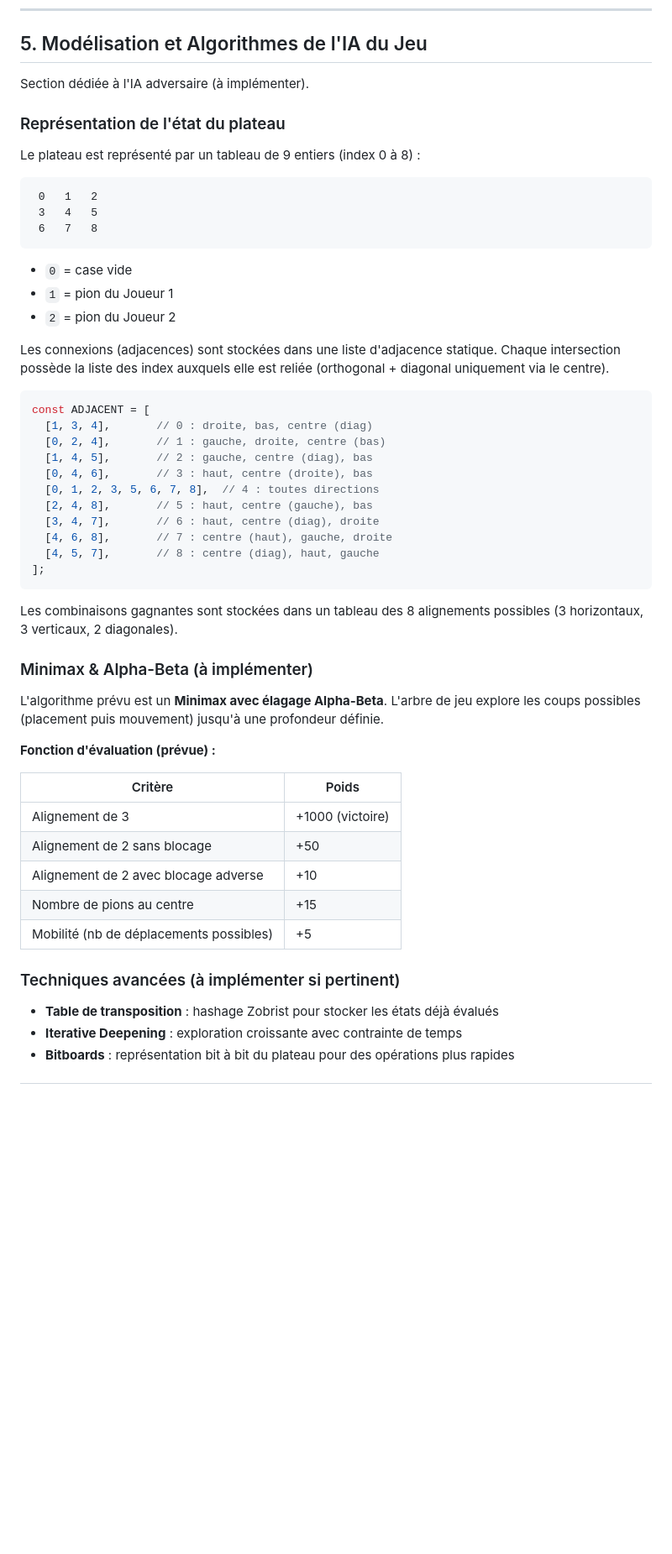
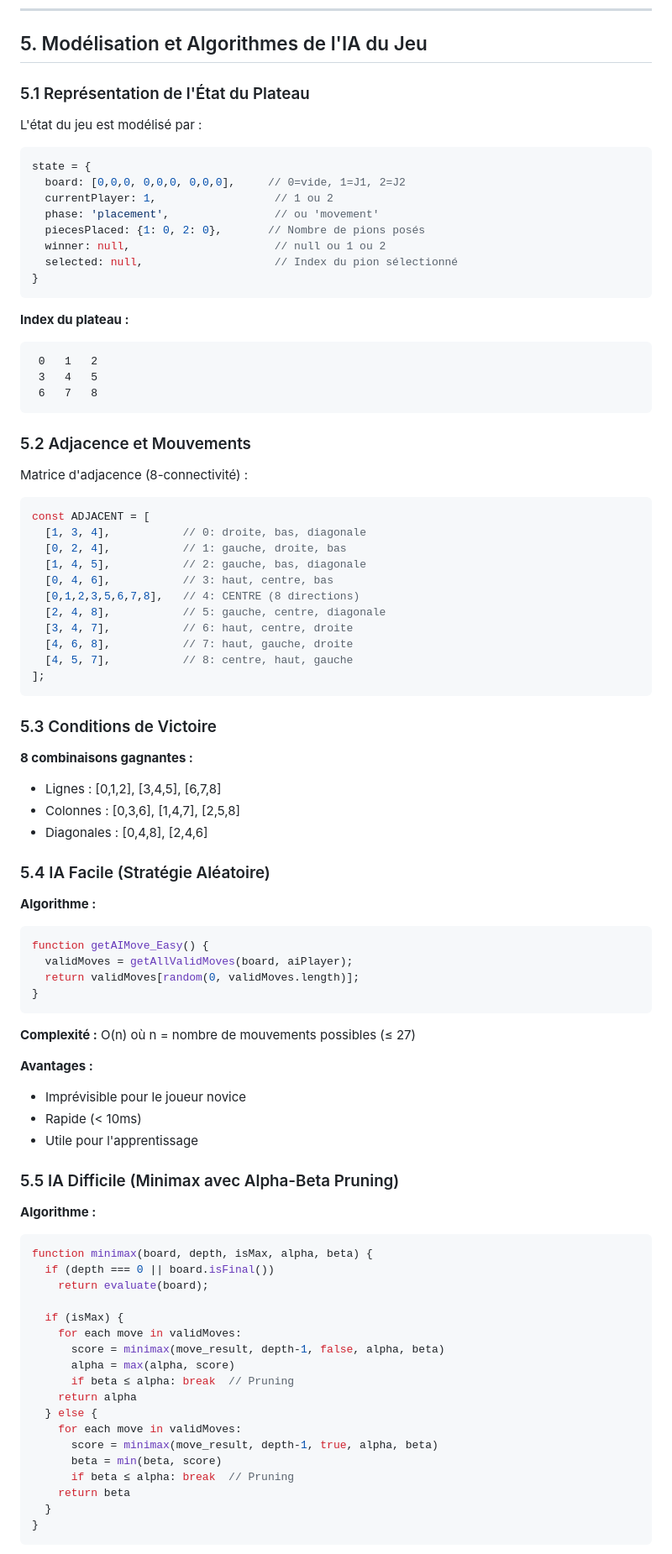
Before and after one commit to M0wx/fanor0na, a Markdown page: README.md, the part around one of its changes. Shown at 84% size. GitHub-like rendering; blank space fills up the shorter version.

````diff
--- a/README.md
+++ b/README.md
@@ -83,56 +86,91 @@ L'IA a permis de passer de zéro à une application fonctionnelle en moins d'une
 
 ## 5. Modélisation et Algorithmes de l'IA du Jeu
 
-Section dédiée à l'IA adversaire (à implémenter).
+### 5.1 Représentation de l'État du Plateau
 
-### Représentation de l'état du plateau
+L'état du jeu est modélisé par :
 
-Le plateau est représenté par un tableau de 9 entiers (index 0 à 8) :
+```javascript
+state = {
+  board: [0,0,0, 0,0,0, 0,0,0],     // 0=vide, 1=J1, 2=J2
+  currentPlayer: 1,                  // 1 ou 2
+  phase: 'placement',                // ou 'movement'
+  piecesPlaced: {1: 0, 2: 0},       // Nombre de pions posés
+  winner: null,                      // null ou 1 ou 2
+  selected: null,                    // Index du pion sélectionné
+}
+```
 
+**Index du plateau :**
 ```
  0   1   2
  3   4   5
  6   7   8
 ```
 
-- `0` = case vide
-- `1` = pion du Joueur 1
-- `2` = pion du Joueur 2
+### 5.2 Adjacence et Mouvements
 
-Les connexions (adjacences) sont stockées dans une liste d'adjacence statique. Chaque intersection possède la liste des index auxquels elle est reliée (orthogonal + diagonal uniquement via le centre).
+Matrice d'adjacence (8-connectivité) :
 
 ```javascript
 const ADJACENT = [
-  [1, 3, 4],       // 0 : droite, bas, centre (diag)
-  [0, 2, 4],       // 1 : gauche, droite, centre (bas)
-  [1, 4, 5],       // 2 : gauche, centre (diag), bas
-  [0, 4, 6],       // 3 : haut, centre (droite), bas
-  [0, 1, 2, 3, 5, 6, 7, 8],  // 4 : toutes directions
-  [2, 4, 8],       // 5 : haut, centre (gauche), bas
-  [3, 4, 7],       // 6 : haut, centre (diag), droite
-  [4, 6, 8],       // 7 : centre (haut), gauche, droite
-  [4, 5, 7],       // 8 : centre (diag), haut, gauche
+  [1, 3, 4],           // 0: droite, bas, diagonale
+  [0, 2, 4],           // 1: gauche, droite, bas
+  [1, 4, 5],           // 2: gauche, bas, diagonale
+  [0, 4, 6],           // 3: haut, centre, bas
+  [0,1,2,3,5,6,7,8],   // 4: CENTRE (8 directions)
+  [2, 4, 8],           // 5: gauche, centre, diagonale
+  [3, 4, 7],           // 6: haut, centre, droite
+  [4, 6, 8],           // 7: haut, gauche, droite
+  [4, 5, 7],           // 8: centre, haut, gauche
 ];
 ```
 
-Les combinaisons gagnantes sont stockées dans un tableau des 8 alignements possibles (3 horizontaux, 3 verticaux, 2 diagonales).
+### 5.3 Conditions de Victoire
 
-### Minimax & Alpha-Beta (à implémenter)
+**8 combinaisons gagnantes :**
+- Lignes : [0,1,2], [3,4,5], [6,7,8]
+- Colonnes : [0,3,6], [1,4,7], [2,5,8]
+- Diagonales : [0,4,8], [2,4,6]
 
-L'algorithme prévu est un **Minimax avec élagage Alpha-Beta**. L'arbre de jeu explore les coups possibles (placement puis mouvement) jusqu'à une profondeur définie.
+### 5.4 IA Facile (Stratégie Aléatoire)
 
-**Fonction d'évaluation (prévue) :**
+**Algorithme :**
+```javascript
+function getAIMove_Easy() {
+  validMoves = getAllValidMoves(board, aiPlayer);
+  return validMoves[random(0, validMoves.length)];
+}
+```
 
-| Critère | Poids |
-|---------|-------|
-| Alignement de 3 | +1000 (victoire) |
-| Alignement de 2 sans blocage | +50 |
-| Alignement de 2 avec blocage adverse | +10 |
-| Nombre de pions au centre | +15 |
-| Mobilité (nb de déplacements possibles) | +5 |
+**Complexité :** O(n) où n = nombre de mouvements possibles (≤ 27)
 
-### Techniques avancées (à implémenter si pertinent)
+**Avantages :**
+- Imprévisible pour le joueur novice
+- Rapide (< 10ms)
+- Utile pour l'apprentissage
 
-- **Table de transposition** : hashage Zobrist pour stocker les états déjà évalués
-- **Iterative Deepening** : exploration croissante avec contrainte de temps
-- **Bitboards** : représentation bit à bit du plateau pour des opérations plus rapides
+### 5.5 IA Difficile (Minimax avec Alpha-Beta Pruning)
+
+**Algorithme :**
+```javascript
+function minimax(board, depth, isMax, alpha, beta) {
+  if (depth === 0 || board.isFinal())
+    return evaluate(board);
+
+  if (isMax) {
+    for each move in validMoves:
+      score = minimax(move_result, depth-1, false, alpha, beta)
+      alpha = max(alpha, score)
+      if beta ≤ alpha: break  // Pruning
+    return alpha
+  } else {
+    for each move in validMoves:
+      score = minimax(move_result, depth-1, true, alpha, beta)
+      beta = min(beta, score)
+      if beta ≤ alpha: break  // Pruning
+    return beta
+  }
+}
+```
+
````
Also changed, not shown: other parts of README.md (+105 -16 lines).
